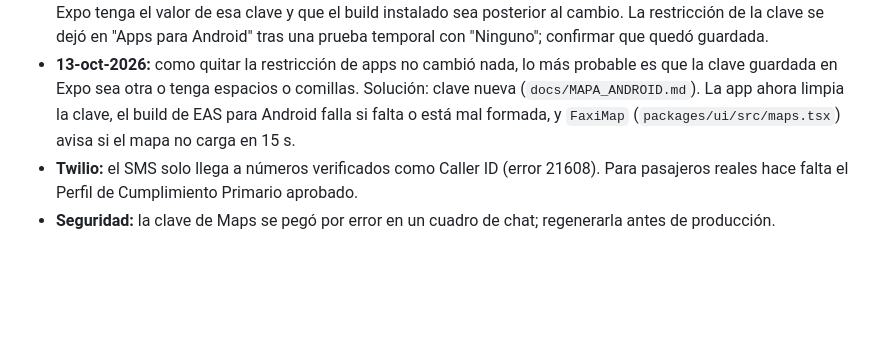
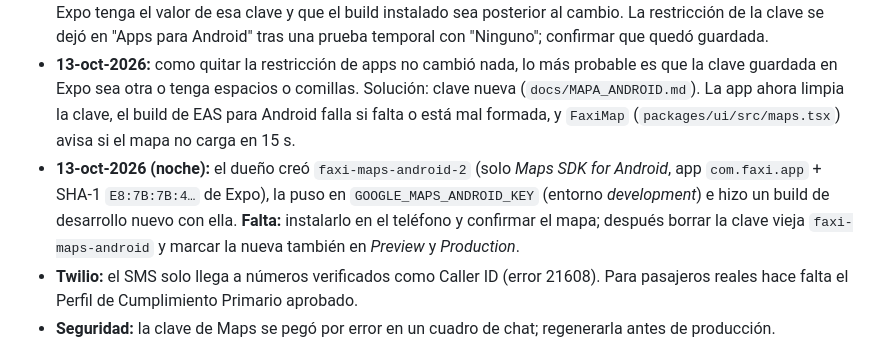
Before and after one commit to ventasindumangflex-beep/faxi, a Markdown page: docs/PENDIENTES_PRODUCCION.md, the part around the change. Drawn GitHub-style; blank space fills up the shorter version.

Commit message:
docs: estado de la clave nueva de Maps (creada, en EAS y con build hecho)
Co-Authored-By: Claude Opus 5.5 <noreply@anthropic.com>
Claude-Session: https://claude.ai/code/session_01U49SFxM9BpNRYD3ZsxqFrZ

```diff
--- a/docs/PENDIENTES_PRODUCCION.md
+++ b/docs/PENDIENTES_PRODUCCION.md
@@ -56,6 +56,7 @@ Estado al 9-oct-2026. Lo marcado [x] está hecho y probado; lo demás sigue pend
 - **Funciona:** build de desarrollo del pasajero (Android `com.faxi.app`), login por SMS con número verificado en Twilio, sugerencias de direcciones (Places API New activada).
 - **Pendiente: mapa en blanco** en la pantalla principal. El código usa `PROVIDER_GOOGLE` correctamente; Google no entrega los mapas. Revisar, en orden: (1) que `faxi-maps-android` tenga guardado el paquete `com.faxi.app` en minúsculas y la SHA-1 del keystore de `faxi.app/projects/faxi` (idéntica a la de Expo → Credentials → Android); (2) métricas de *Maps SDK for Android* (¿403? ¿0 solicitudes?); (3) que `GOOGLE_MAPS_ANDROID_KEY` en Expo tenga el valor de esa clave y que el build instalado sea posterior al cambio. La restricción de la clave se dejó en "Apps para Android" tras una prueba temporal con "Ninguno"; confirmar que quedó guardada.
 - **13-oct-2026:** como quitar la restricción de apps no cambió nada, lo más probable es que la clave guardada en Expo sea otra o tenga espacios o comillas. Solución: clave nueva (`docs/MAPA_ANDROID.md`). La app ahora limpia la clave, el build de EAS para Android falla si falta o está mal formada, y `FaxiMap` (`packages/ui/src/maps.tsx`) avisa si el mapa no carga en 15 s.
+- **13-oct-2026 (noche):** el dueño creó `faxi-maps-android-2` (solo *Maps SDK for Android*, app `com.faxi.app` + SHA-1 `E8:7B:7B:4…` de Expo), la puso en `GOOGLE_MAPS_ANDROID_KEY` (entorno *development*) e hizo un build de desarrollo nuevo con ella. **Falta:** instalarlo en el teléfono y confirmar el mapa; después borrar la clave vieja `faxi-maps-android` y marcar la nueva también en *Preview* y *Production*.
 - **Twilio:** el SMS solo llega a números verificados como Caller ID (error 21608). Para pasajeros reales hace falta el Perfil de Cumplimiento Primario aprobado.
 - **Seguridad:** la clave de Maps se pegó por error en un cuadro de chat; regenerarla antes de producción.
 
```
